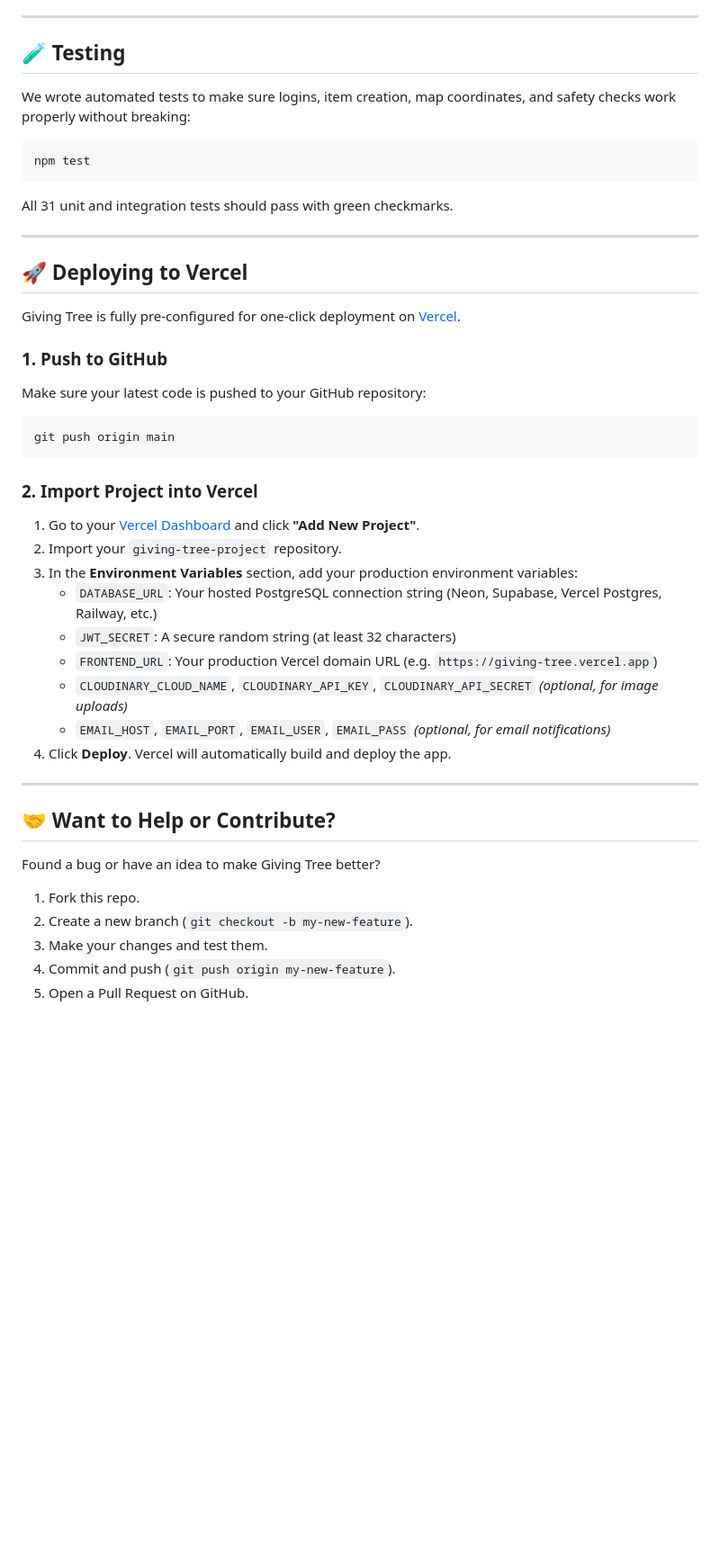
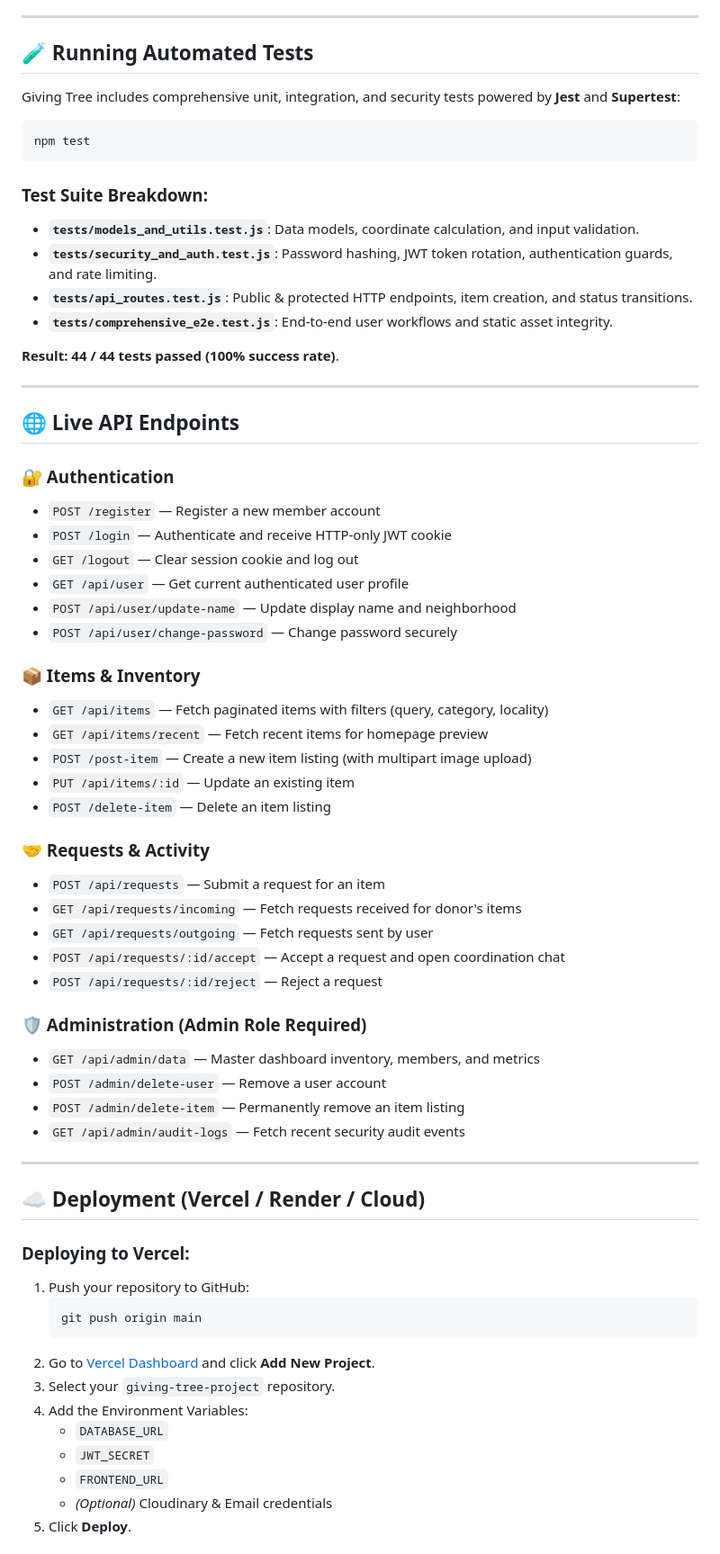
Before and after one commit to abhishek7ab/giving-tree-project, a Markdown page: README.md, the part around one of its changes. Shown at 90% size. GitHub-like rendering; blank space fills up the shorter version.

````diff
--- a/README.md
+++ b/README.md
@@ -117,46 +159,69 @@ Now open your browser and visit:
 
 ---
 
-## 🧪 Testing
+## 🧪 Running Automated Tests
 
-We wrote automated tests to make sure logins, item creation, map coordinates, and safety checks work properly without breaking:
+Giving Tree includes comprehensive unit, integration, and security tests powered by **Jest** and **Supertest**:
 
 ```bash
 npm test
 ```
 
-All 31 unit and integration tests should pass with green checkmarks.
+### Test Suite Breakdown:
+- **`tests/models_and_utils.test.js`**: Data models, coordinate calculation, and input validation.
+- **`tests/security_and_auth.test.js`**: Password hashing, JWT token rotation, authentication guards, and rate limiting.
+- **`tests/api_routes.test.js`**: Public & protected HTTP endpoints, item creation, and status transitions.
+- **`tests/comprehensive_e2e.test.js`**: End-to-end user workflows and static asset integrity.
+
+**Result: 44 / 44 tests passed (100% success rate)**.
 
 ---
 
-## 🚀 Deploying to Vercel
+## 🌐 Live API Endpoints
 
-Giving Tree is fully pre-configured for one-click deployment on [Vercel](https://vercel.com).
+### 🔐 Authentication
+- `POST /register` — Register a new member account
+- `POST /login` — Authenticate and receive HTTP-only JWT cookie
+- `GET /logout` — Clear session cookie and log out
+- `GET /api/user` — Get current authenticated user profile
+- `POST /api/user/update-name` — Update display name and neighborhood
+- `POST /api/user/change-password` — Change password securely
 
-### 1. Push to GitHub
-Make sure your latest code is pushed to your GitHub repository:
-```bash
-git push origin main
-```
+### 📦 Items & Inventory
+- `GET /api/items` — Fetch paginated items with filters (query, category, locality)
+- `GET /api/items/recent` — Fetch recent items for homepage preview
+- `POST /post-item` — Create a new item listing (with multipart image upload)
+- `PUT /api/items/:id` — Update an existing item
+- `POST /delete-item` — Delete an item listing
 
-### 2. Import Project into Vercel
-1. Go to your [Vercel Dashboard](https://vercel.com/dashboard) and click **"Add New Project"**.
-2. Import your `giving-tree-project` repository.
-3. In the **Environment Variables** section, add your production environment variables:
-   - `DATABASE_URL`: Your hosted PostgreSQL connection string (Neon, Supabase, Vercel Postgres, Railway, etc.)
-   - `JWT_SECRET`: A secure random string (at least 32 characters)
-   - `FRONTEND_URL`: Your production Vercel domain URL (e.g. `https://giving-tree.vercel.app`)
-   - `CLOUDINARY_CLOUD_NAME`, `CLOUDINARY_API_KEY`, `CLOUDINARY_API_SECRET` *(optional, for image uploads)*
-   - `EMAIL_HOST`, `EMAIL_PORT`, `EMAIL_USER`, `EMAIL_PASS` *(optional, for email notifications)*
-4. Click **Deploy**. Vercel will automatically build and deploy the app.
+### 🤝 Requests & Activity
+- `POST /api/requests` — Submit a request for an item
+- `GET /api/requests/incoming` — Fetch requests received for donor's items
+- `GET /api/requests/outgoing` — Fetch requests sent by user
+- `POST /api/requests/:id/accept` — Accept a request and open coordination chat
+- `POST /api/requests/:id/reject` — Reject a request
+
+### 🛡️ Administration (Admin Role Required)
+- `GET /api/admin/data` — Master dashboard inventory, members, and metrics
+- `POST /admin/delete-user` — Remove a user account
+- `POST /admin/delete-item` — Permanently remove an item listing
+- `GET /api/admin/audit-logs` — Fetch recent security audit events
 
 ---
 
-## 🤝 Want to Help or Contribute?
+## ☁️ Deployment (Vercel / Render / Cloud)
 
-Found a bug or have an idea to make Giving Tree better?
-1. Fork this repo.
-2. Create a new branch (`git checkout -b my-new-feature`).
-3. Make your changes and test them.
-4. Commit and push (`git push origin my-new-feature`).
-5. Open a Pull Request on GitHub.
+### Deploying to Vercel:
+1. Push your repository to GitHub:
+   ```bash
+   git push origin main
+   ```
+2. Go to [Vercel Dashboard](https://vercel.com/dashboard) and click **Add New Project**.
+3. Select your `giving-tree-project` repository.
+4. Add the Environment Variables:
+   - `DATABASE_URL`
+   - `JWT_SECRET`
+   - `FRONTEND_URL`
+   - *(Optional)* Cloudinary & Email credentials
+5. Click **Deploy**.
+
````
Also changed, not shown: other parts of README.md (+138 -75 lines).
